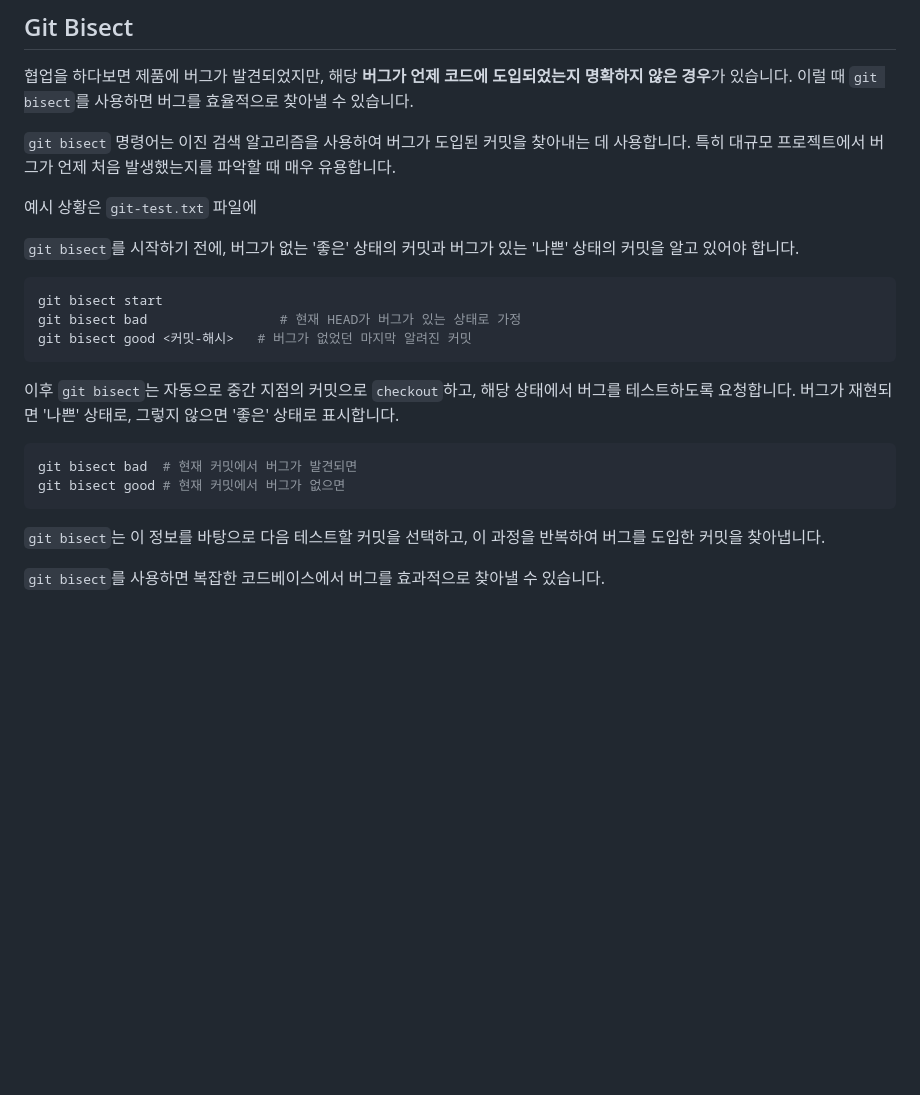
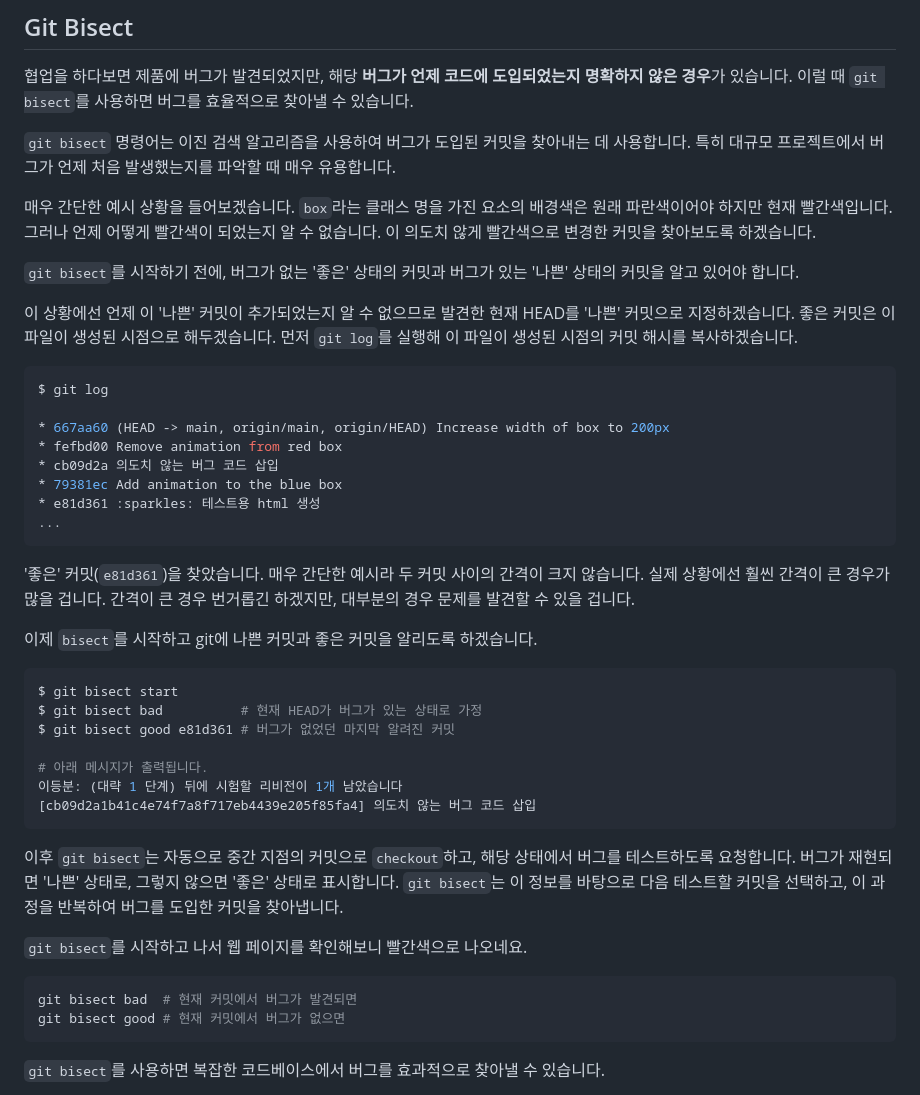
Before and after one commit to jaem1n207/advanced-git, a Markdown page: README.md, the part around the change. Rendered like a GitHub page; blank space fills up the shorter version.

Commit message:
:memo: Update docs

````diff
--- a/README.md
+++ b/README.md
@@ -249,24 +249,45 @@ git commit -m "특정 파일 추가"
 
 `git bisect` 명령어는 이진 검색 알고리즘을 사용하여 버그가 도입된 커밋을 찾아내는 데 사용합니다. 특히 대규모 프로젝트에서 버그가 언제 처음 발생했는지를 파악할 때 매우 유용합니다.
 
-예시 상황은 `git-test.txt` 파일에
+매우 간단한 예시 상황을 들어보겠습니다. `box`라는 클래스 명을 가진 요소의 배경색은 원래 파란색이어야 하지만 현재 빨간색입니다. 그러나 언제 어떻게 빨간색이 되었는지 알 수 없습니다. 이 의도치 않게 빨간색으로 변경한 커밋을 찾아보도록 하겠습니다.
 
 `git bisect`를 시작하기 전에, 버그가 없는 '좋은' 상태의 커밋과 버그가 있는 '나쁜' 상태의 커밋을 알고 있어야 합니다.
 
+이 상황에선 언제 이 '나쁜' 커밋이 추가되었는지 알 수 없으므로 발견한 현재 HEAD를 '나쁜' 커밋으로 지정하겠습니다. 좋은 커밋은 이 파일이 생성된 시점으로 해두겠습니다. 먼저 `git log`를 실행해 이 파일이 생성된 시점의 커밋 해시를 복사하겠습니다.
+
 ```bash
-git bisect start
-git bisect bad                 # 현재 HEAD가 버그가 있는 상태로 가정
-git bisect good <커밋-해시>   # 버그가 없었던 마지막 알려진 커밋
+$ git log
+
+* 667aa60 (HEAD -> main, origin/main, origin/HEAD) Increase width of box to 200px
+* fefbd00 Remove animation from red box
+* cb09d2a 의도치 않는 버그 코드 삽입
+* 79381ec Add animation to the blue box
+* e81d361 :sparkles: 테스트용 html 생성
+...
 ```
 
-이후 `git bisect`는 자동으로 중간 지점의 커밋으로 `checkout`하고, 해당 상태에서 버그를 테스트하도록 요청합니다. 버그가 재현되면 '나쁜' 상태로, 그렇지 않으면 '좋은' 상태로 표시합니다.
+'좋은' 커밋(`e81d361`)을 찾았습니다. 매우 간단한 예시라 두 커밋 사이의 간격이 크지 않습니다. 실제 상황에선 훨씬 간격이 큰 경우가 많을 겁니다. 간격이 큰 경우 번거롭긴 하겠지만, 대부분의 경우 문제를 발견할 수 있을 겁니다.
+
+이제 `bisect`를 시작하고 git에 나쁜 커밋과 좋은 커밋을 알리도록 하겠습니다.
+
+```bash
+$ git bisect start
+$ git bisect bad          # 현재 HEAD가 버그가 있는 상태로 가정
+$ git bisect good e81d361 # 버그가 없었던 마지막 알려진 커밋
+
+# 아래 메시지가 출력됩니다.
+이등분: (대략 1 단계) 뒤에 시험할 리비전이 1개 남았습니다
+[cb09d2a1b41c4e74f7a8f717eb4439e205f85fa4] 의도치 않는 버그 코드 삽입
+```
+
+이후 `git bisect`는 자동으로 중간 지점의 커밋으로 `checkout`하고, 해당 상태에서 버그를 테스트하도록 요청합니다. 버그가 재현되면 '나쁜' 상태로, 그렇지 않으면 '좋은' 상태로 표시합니다. `git bisect`는 이 정보를 바탕으로 다음 테스트할 커밋을 선택하고, 이 과정을 반복하여 버그를 도입한 커밋을 찾아냅니다.
+
+`git bisect`를 시작하고 나서 웹 페이지를 확인해보니 빨간색으로 나오네요.
 
 ```bash
 git bisect bad  # 현재 커밋에서 버그가 발견되면
 git bisect good # 현재 커밋에서 버그가 없으면
 ```
-
-`git bisect`는 이 정보를 바탕으로 다음 테스트할 커밋을 선택하고, 이 과정을 반복하여 버그를 도입한 커밋을 찾아냅니다.
 
 `git bisect`를 사용하면 복잡한 코드베이스에서 버그를 효과적으로 찾아낼 수 있습니다.
 
````
